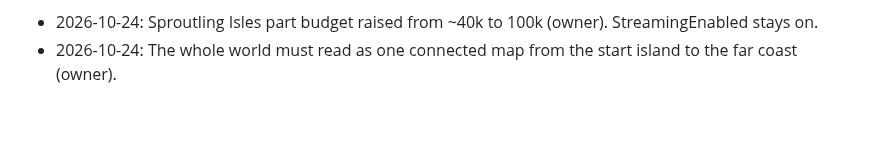
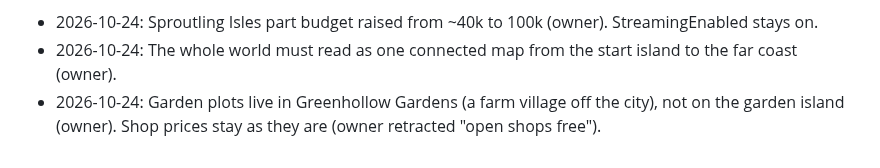
Before and after one commit to j77jznh99s-cell/family-hub-pro, a Markdown page: vault/Memory/Decisions.md, the part around the change. Drawn GitHub-style; blank space fills up the shorter version.

```diff
--- a/vault/Memory/Decisions.md
+++ b/vault/Memory/Decisions.md
@@ -81,3 +81,4 @@ and adding a [[Knowledge Graph]] memory layer instead. See the 2026-10-08 row ab
 
 - 2026-10-24: Sproutling Isles part budget raised from ~40k to 100k (owner). StreamingEnabled stays on.
 - 2026-10-24: The whole world must read as one connected map from the start island to the far coast (owner).
+- 2026-10-24: Garden plots live in Greenhollow Gardens (a farm village off the city), not on the garden island (owner). Shop prices stay as they are (owner retracted "open shops free").
```
Also changed, not shown: vault/Memory/Session Log.md (+4 -0 lines).
